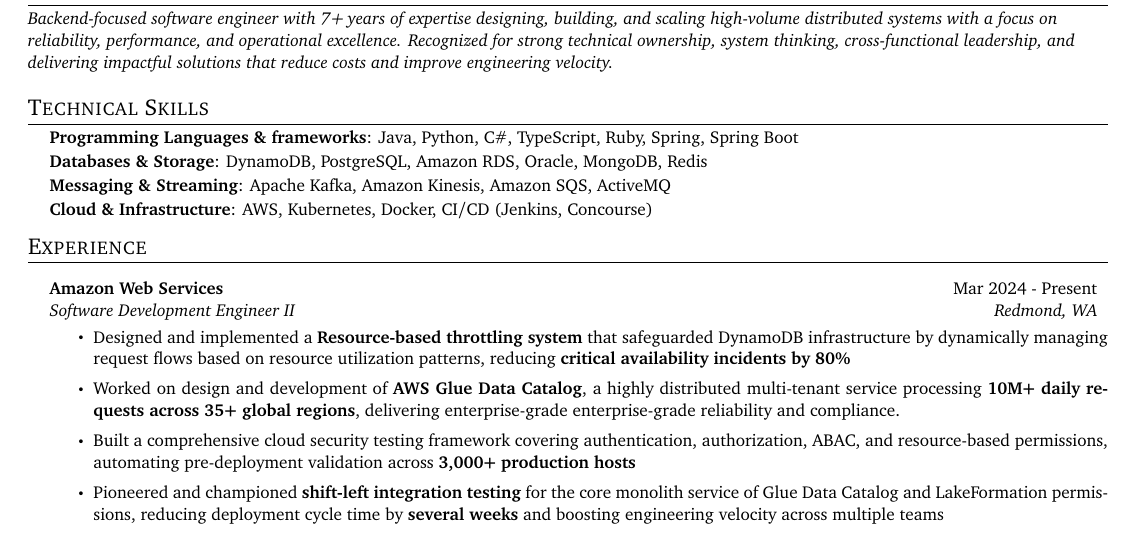
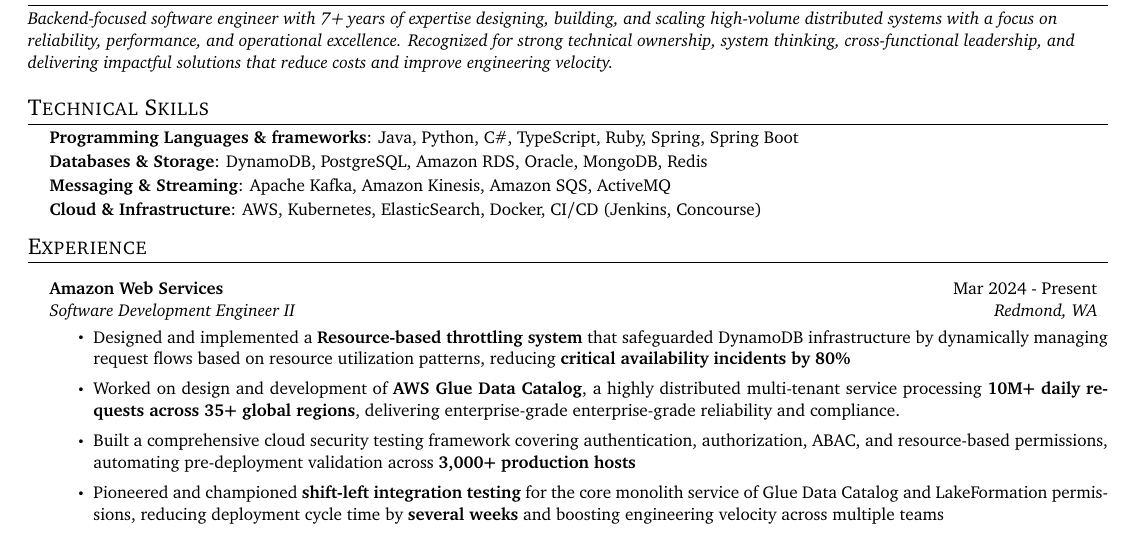
Before and after one commit to bibhab20/bibhabresume, a LaTeX document (main.tex, which reads skills.tex): part of the page, cut so that both start at the same text. Compiled offline with pdfLaTeX.

Commit message:
Add_ElasticSearch

```diff
--- a/skills.tex
+++ b/skills.tex
@@ -3,7 +3,7 @@
 \resumeItemColon{Programming Languages \& frameworks}{Java, Python, C\#, TypeScript, Ruby, Spring, Spring Boot}
 \resumeItemColon{Databases \& Storage}{DynamoDB, PostgreSQL, Amazon RDS, Oracle, MongoDB, Redis}
 \resumeItemColon{Messaging \& Streaming}{Apache Kafka, Amazon Kinesis, Amazon SQS, ActiveMQ}
-\resumeItemColon{Cloud \& Infrastructure}{AWS, Kubernetes, Docker, CI/CD (Jenkins, Concourse)}
+\resumeItemColon{Cloud \& Infrastructure}{AWS, Kubernetes, ElasticSearch, Docker, CI/CD (Jenkins, Concourse)}
 \resumeSubHeadingListEnd
 
 \vspace{-7pt}
```
